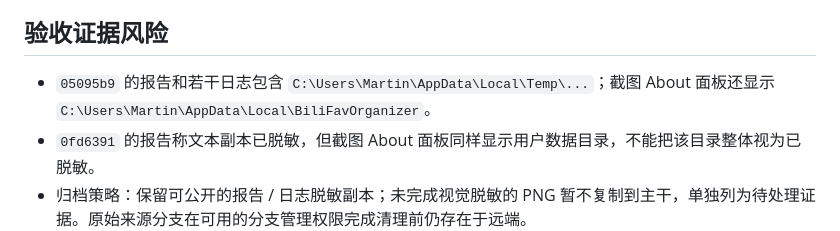
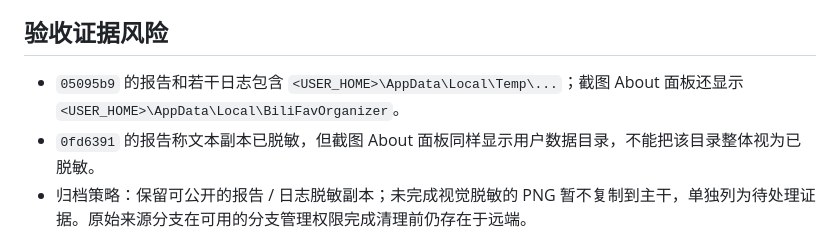
Before and after one commit to Martin-soaring-dev/bili-fav-organizer, a Markdown page: docs/maintenance/branch-cleanup-20261023.md, the part around the change. Rendered like a GitHub page.

```diff
--- a/docs/maintenance/branch-cleanup-20261023.md
+++ b/docs/maintenance/branch-cleanup-20261023.md
@@ -23,7 +23,7 @@
 
 ## 验收证据风险
 
-- `05095b9` 的报告和若干日志包含 `C:\Users\Martin\AppData\Local\Temp\...`；截图 About 面板还显示 `C:\Users\Martin\AppData\Local\BiliFavOrganizer`。
+- `05095b9` 的报告和若干日志包含 `<USER_HOME>\AppData\Local\Temp\...`；截图 About 面板还显示 `<USER_HOME>\AppData\Local\BiliFavOrganizer`。
 - `0fd6391` 的报告称文本副本已脱敏，但截图 About 面板同样显示用户数据目录，不能把该目录整体视为已脱敏。
 - 归档策略：保留可公开的报告 / 日志脱敏副本；未完成视觉脱敏的 PNG 暂不复制到主干，单独列为待处理证据。原始来源分支在可用的分支管理权限完成清理前仍存在于远端。
 
```
Also changed, not shown: docs/maintenance/version-ledger.md (+3 -3 lines).
